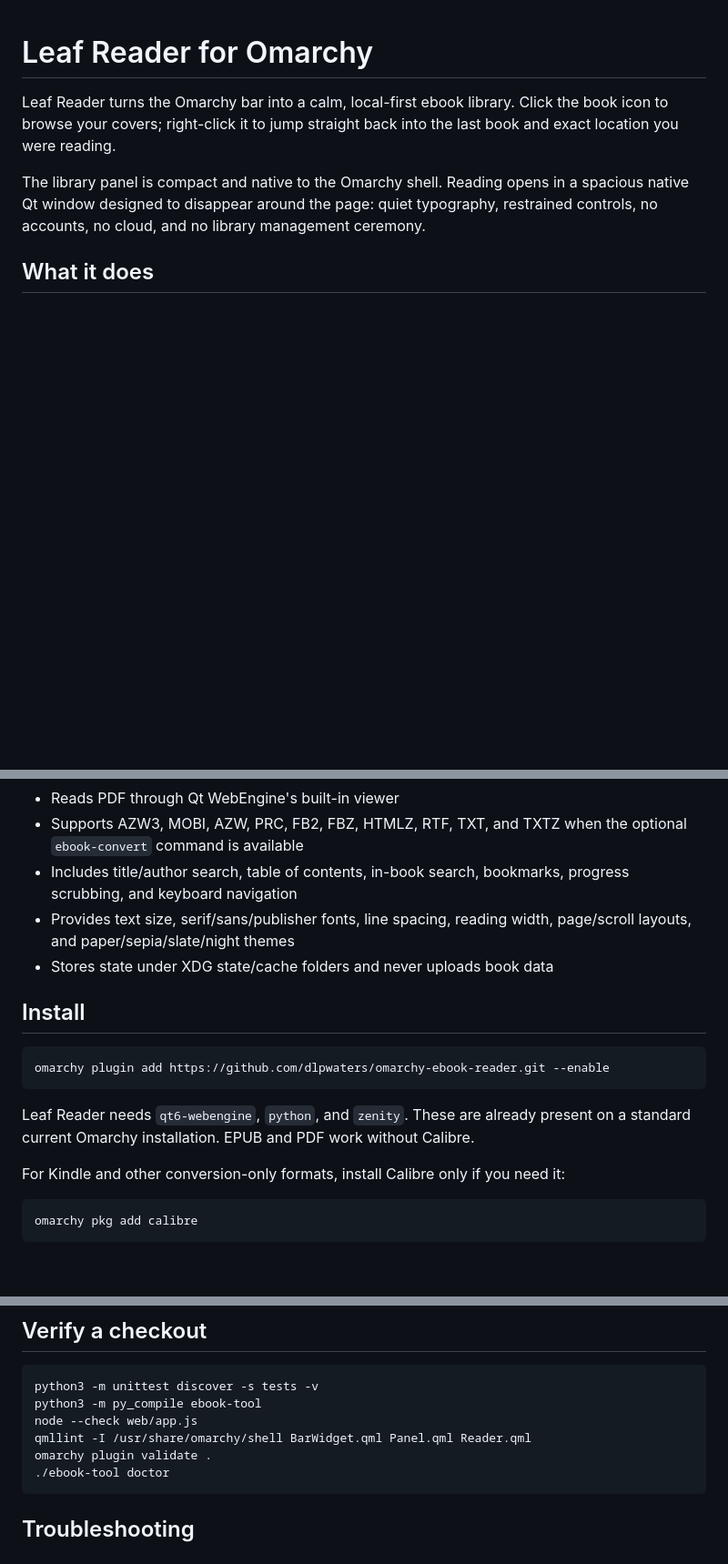
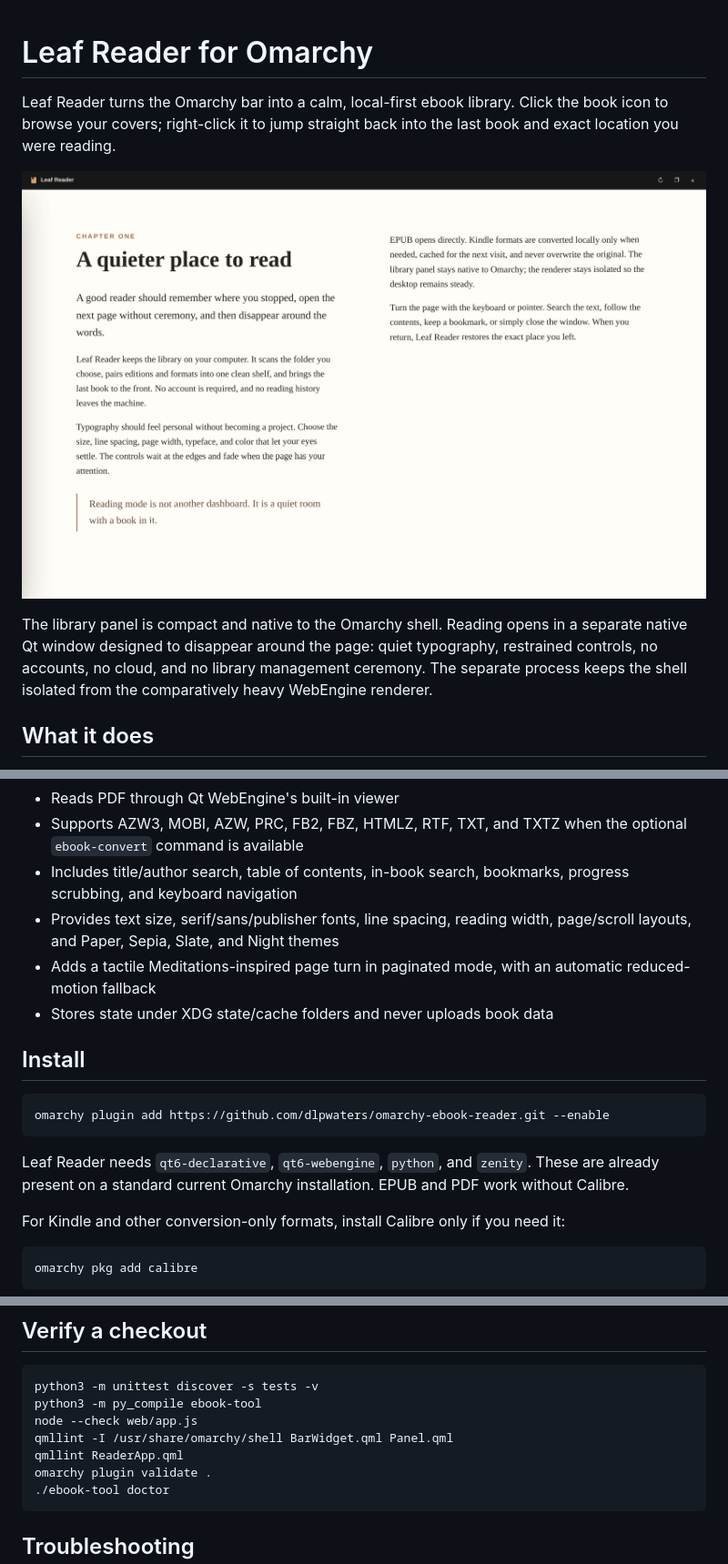
Before and after one commit to vianney-g/omarchy-ebook-reader, a Markdown page: README.md, 3 parts joined by grey strips. Shown at 91% size. GitHub-like rendering; pictures changed too: preview.png (added); blank space fills up the shorter version.

Commit message:
Finalize crash-isolated Leaf Reader experience

````diff
--- a/README.md
+++ b/README.md
@@ -2,7 +2,9 @@
 
 Leaf Reader turns the Omarchy bar into a calm, local-first ebook library. Click the book icon to browse your covers; right-click it to jump straight back into the last book and exact location you were reading.
 
-The library panel is compact and native to the Omarchy shell. Reading opens in a spacious native Qt window designed to disappear around the page: quiet typography, restrained controls, no accounts, no cloud, and no library management ceremony.
+![Leaf Reader in distraction-free reading mode](preview.png)
+
+The library panel is compact and native to the Omarchy shell. Reading opens in a separate native Qt window designed to disappear around the page: quiet typography, restrained controls, no accounts, no cloud, and no library management ceremony. The separate process keeps the shell isolated from the comparatively heavy WebEngine renderer.
 
 ## What it does
 
@@ -14,7 +16,8 @@ The library panel is compact and native to the Omarchy shell. Reading opens in a
 - Reads PDF through Qt WebEngine's built-in viewer
 - Supports AZW3, MOBI, AZW, PRC, FB2, FBZ, HTMLZ, RTF, TXT, and TXTZ when the optional `ebook-convert` command is available
 - Includes title/author search, table of contents, in-book search, bookmarks, progress scrubbing, and keyboard navigation
-- Provides text size, serif/sans/publisher fonts, line spacing, reading width, page/scroll layouts, and paper/sepia/slate/night themes
+- Provides text size, serif/sans/publisher fonts, line spacing, reading width, page/scroll layouts, and Paper, Sepia, Slate, and Night themes
+- Adds a tactile Meditations-inspired page turn in paginated mode, with an automatic reduced-motion fallback
 - Stores state under XDG state/cache folders and never uploads book data
 
 ## Install
@@ -23,7 +26,7 @@ The library panel is compact and native to the Omarchy shell. Reading opens in a
 omarchy plugin add https://github.com/dlpwaters/omarchy-ebook-reader.git --enable
 ```
 
-Leaf Reader needs `qt6-webengine`, `python`, and `zenity`. These are already present on a standard current Omarchy installation. EPUB and PDF work without Calibre.
+Leaf Reader needs `qt6-declarative`, `qt6-webengine`, `python`, and `zenity`. These are already present on a standard current Omarchy installation. EPUB and PDF work without Calibre.
 
 For Kindle and other conversion-only formats, install Calibre only if you need it:
 
@@ -75,7 +78,8 @@ Your original books are never modified.
 python3 -m unittest discover -s tests -v
 python3 -m py_compile ebook-tool
 node --check web/app.js
-qmllint -I /usr/share/omarchy/shell BarWidget.qml Panel.qml Reader.qml
+qmllint -I /usr/share/omarchy/shell BarWidget.qml Panel.qml
+qmllint ReaderApp.qml
 omarchy plugin validate .
 ./ebook-tool doctor
 ```
````
Also changed, not shown: CHANGELOG.md (added, +13 -0 lines), SECURITY.md (added, +5 -0 lines), 10 other files.
